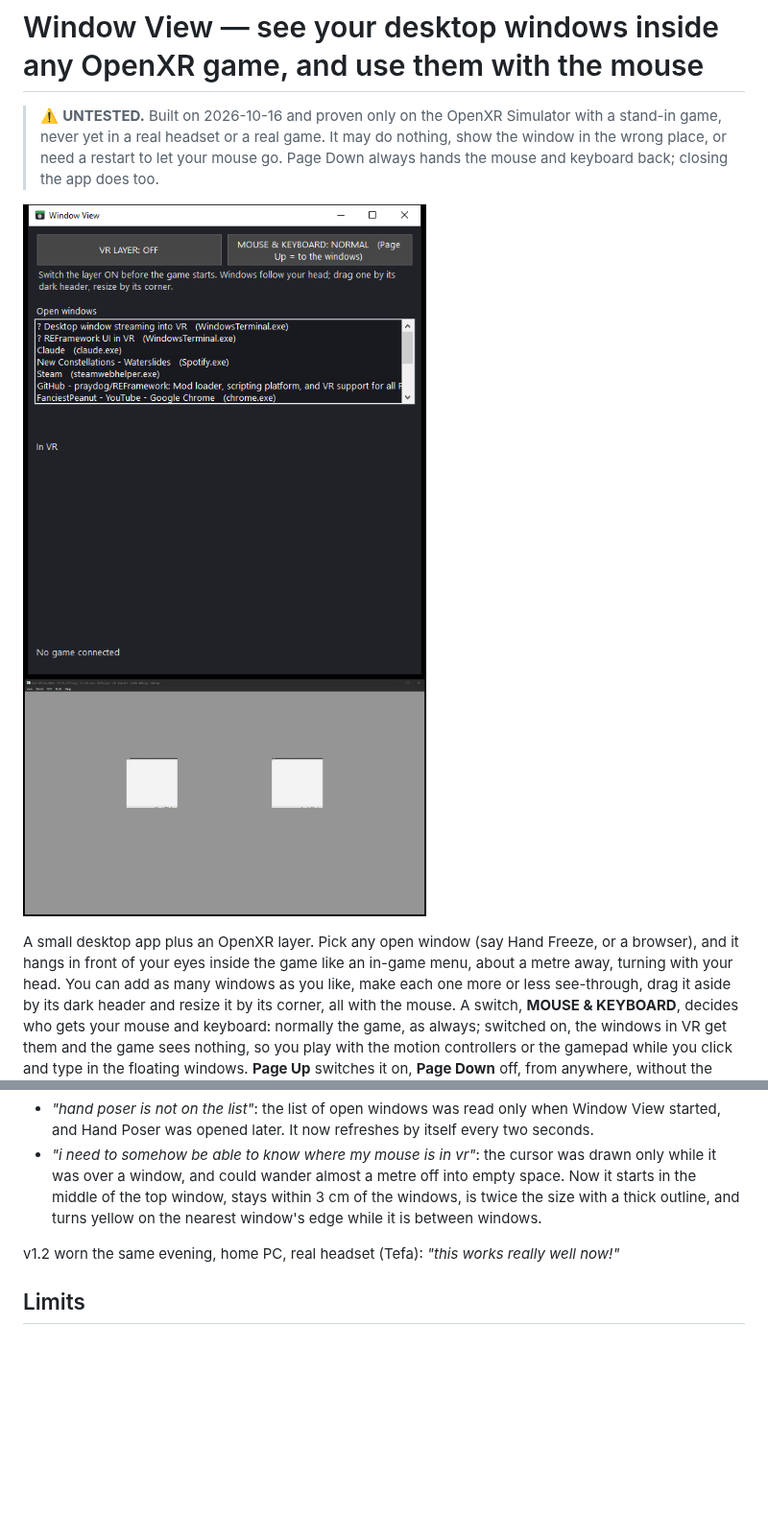
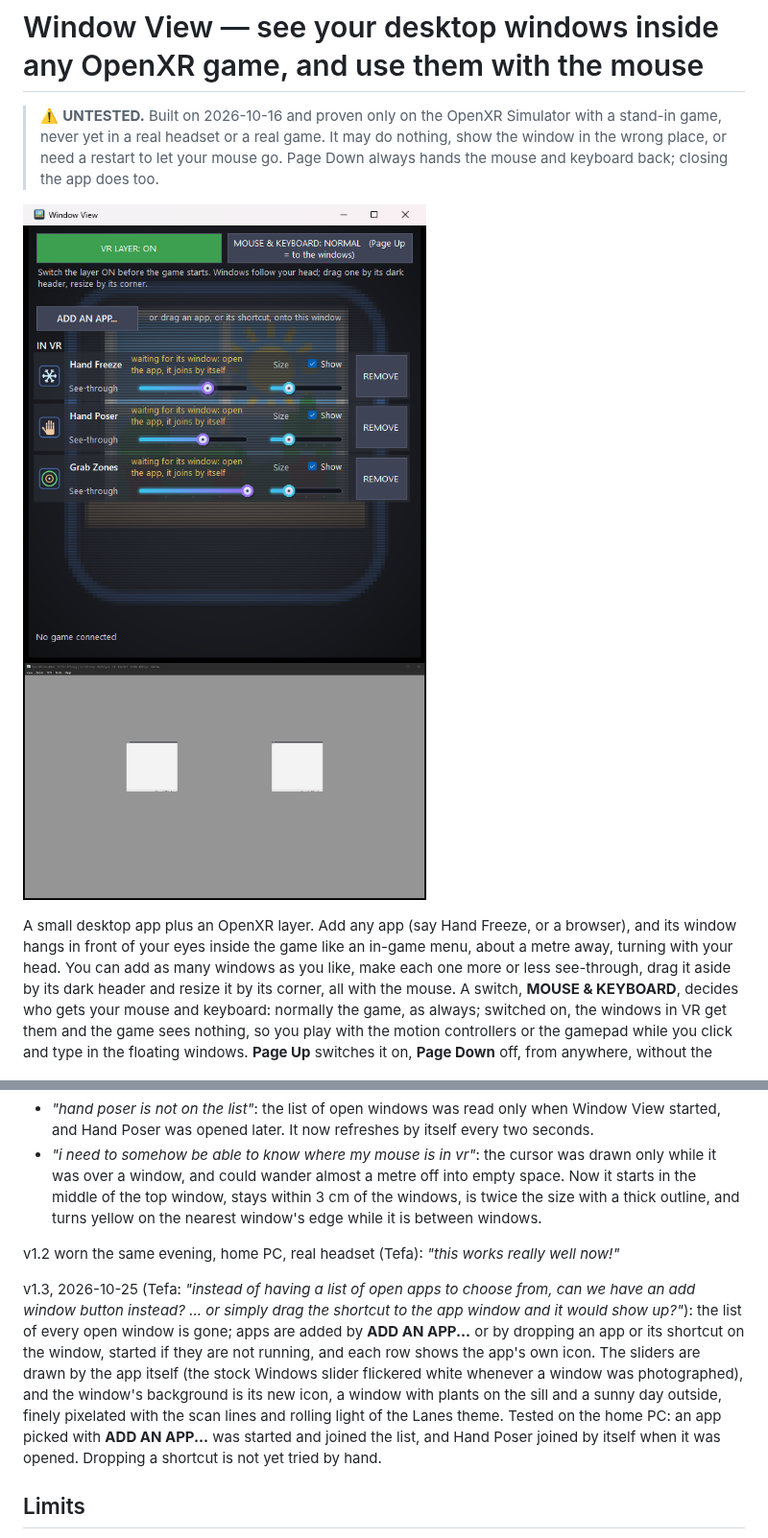
Before and after one commit to TefMeister/window-view-vr, a Markdown page: README.md, 2 parts joined by grey strips. Shown at 96% size. GitHub-like rendering; pictures changed too: docs/app-window.png; blank space fills up the shorter version.

```diff
--- a/README.md
+++ b/README.md
@@ -6,7 +6,7 @@
 
 <img src="docs/app-window.png" width="420"> <img src="docs/vr-preview-notepad.png" width="420">
 
-A small desktop app plus an OpenXR layer. Pick any open window (say Hand Freeze, or a browser), and it hangs in front
+A small desktop app plus an OpenXR layer. Add any app (say Hand Freeze, or a browser), and its window hangs in front
 of your eyes inside the game like an in-game menu, about a metre away, turning with your head. You can add as many
 windows as you like, make each one more or less see-through, drag it aside by its dark header and resize it by its
 corner, all with the mouse. A switch, **MOUSE & KEYBOARD**, decides who gets your mouse and keyboard: normally the
@@ -86,6 +87,15 @@ tried again:
 
 v1.2 worn the same evening, home PC, real headset (Tefa): *"this works really well now!"*
 
+v1.3, 2026-10-25 (Tefa: *"instead of having a list of open apps to choose from, can we have an add window button
+instead? ... or simply drag the shortcut to the app window and it would show up?"*): the list of every open window is
+gone; apps are added by **ADD AN APP...** or by dropping an app or its shortcut on the window, started if they are not
+running, and each row shows the app's own icon. The sliders are drawn by the app itself (the stock Windows slider
+flickered white whenever a window was photographed), and the window's background is its new icon, a window with plants
+on the sill and a sunny day outside, finely pixelated with the scan lines and rolling light of the Lanes theme. Tested
+on the home PC: an app picked with **ADD AN APP...** was started and joined the list, and Hand Poser joined by itself when
+it was opened. Dropping a shortcut is not yet tried by hand.
+
 ## Limits
 
 - **OpenXR games only**, drawing with **D3D11 or D3D12** (all RE Engine games do). Vulkan and OpenGL come later.
```
Also changed, not shown: other parts of README.md (+4 -3 lines), 4 other files.
